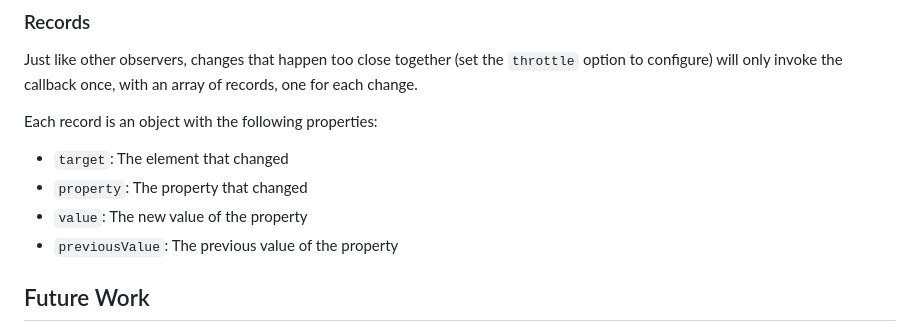
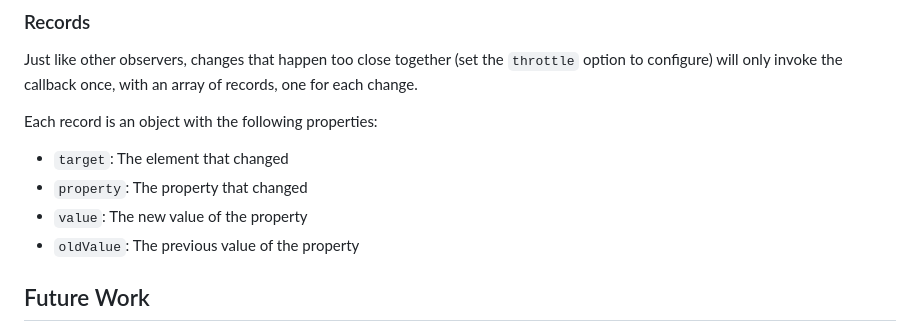
Before and after one commit to LeaVerou/style-observer, a Markdown page: README.md, the part around the change. Drawn GitHub-style.

Commit message:
Fix typo (#66)

```diff
--- a/README.md
+++ b/README.md
@@ -160,7 +160,7 @@ Each record is an object with the following properties:
 - `target`: The element that changed
 - `property`: The property that changed
 - `value`: The new value of the property
-- `previousValue`: The previous value of the property
+- `oldValue`: The previous value of the property
 
 ## Future Work
 
```
